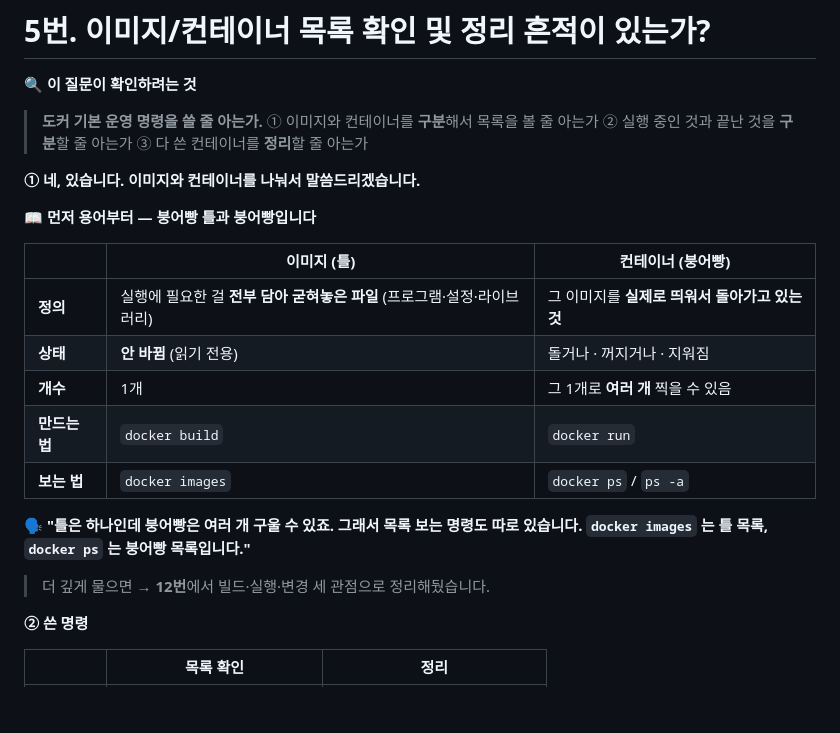
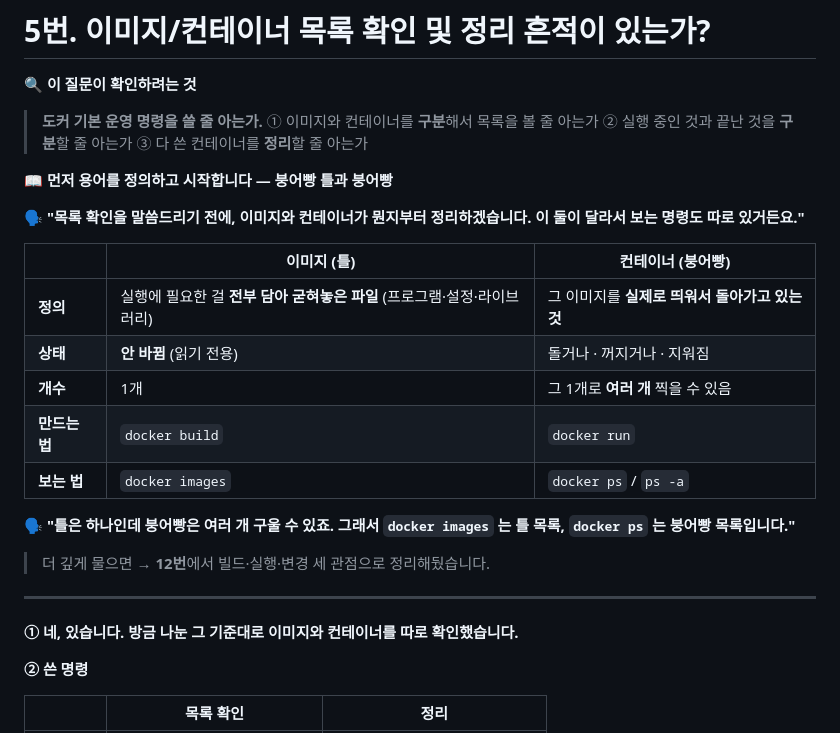
Before and after one commit to ellysuh22/1-homework, a Markdown page: PASS.md, the part around the change. Drawn GitHub-style; blank space fills up the shorter version.

Commit message:
docs: PASS 5번 - 용어 정의를 답변 맨 앞으로

```diff
--- a/PASS.md
+++ b/PASS.md
@@ -251,9 +251,9 @@ Hello from Docker!
 > ② 실행 중인 것과 끝난 것을 **구분**할 줄 아는가
 > ③ 다 쓴 컨테이너를 **정리**할 줄 아는가
 
-**① 네, 있습니다. 이미지와 컨테이너를 나눠서 말씀드리겠습니다.**
+**📖 먼저 용어를 정의하고 시작합니다 — 붕어빵 틀과 붕어빵**
 
-**📖 먼저 용어부터 — 붕어빵 틀과 붕어빵입니다**
+🗣️ **"목록 확인을 말씀드리기 전에, 이미지와 컨테이너가 뭔지부터 정리하겠습니다. 이 둘이 달라서 보는 명령도 따로 있거든요."**
 
 | | 이미지 (틀) | 컨테이너 (붕어빵) |
 |---|---|---|
@@ -263,9 +263,13 @@ Hello from Docker!
 | **만드는 법** | `docker build` | `docker run` |
 | **보는 법** | `docker images` | `docker ps` / `ps -a` |
 
-🗣️ **"틀은 하나인데 붕어빵은 여러 개 구울 수 있죠. 그래서 목록 보는 명령도 따로 있습니다. `docker images` 는 틀 목록, `docker ps` 는 붕어빵 목록입니다."**
+🗣️ **"틀은 하나인데 붕어빵은 여러 개 구울 수 있죠. 그래서 `docker images` 는 틀 목록, `docker ps` 는 붕어빵 목록입니다."**
 
 > 더 깊게 물으면 → **12번**에서 빌드·실행·변경 세 관점으로 정리해뒀습니다.
+
+---
+
+**① 네, 있습니다. 방금 나눈 그 기준대로 이미지와 컨테이너를 따로 확인했습니다.**
 
 **② 쓴 명령**
 
```
